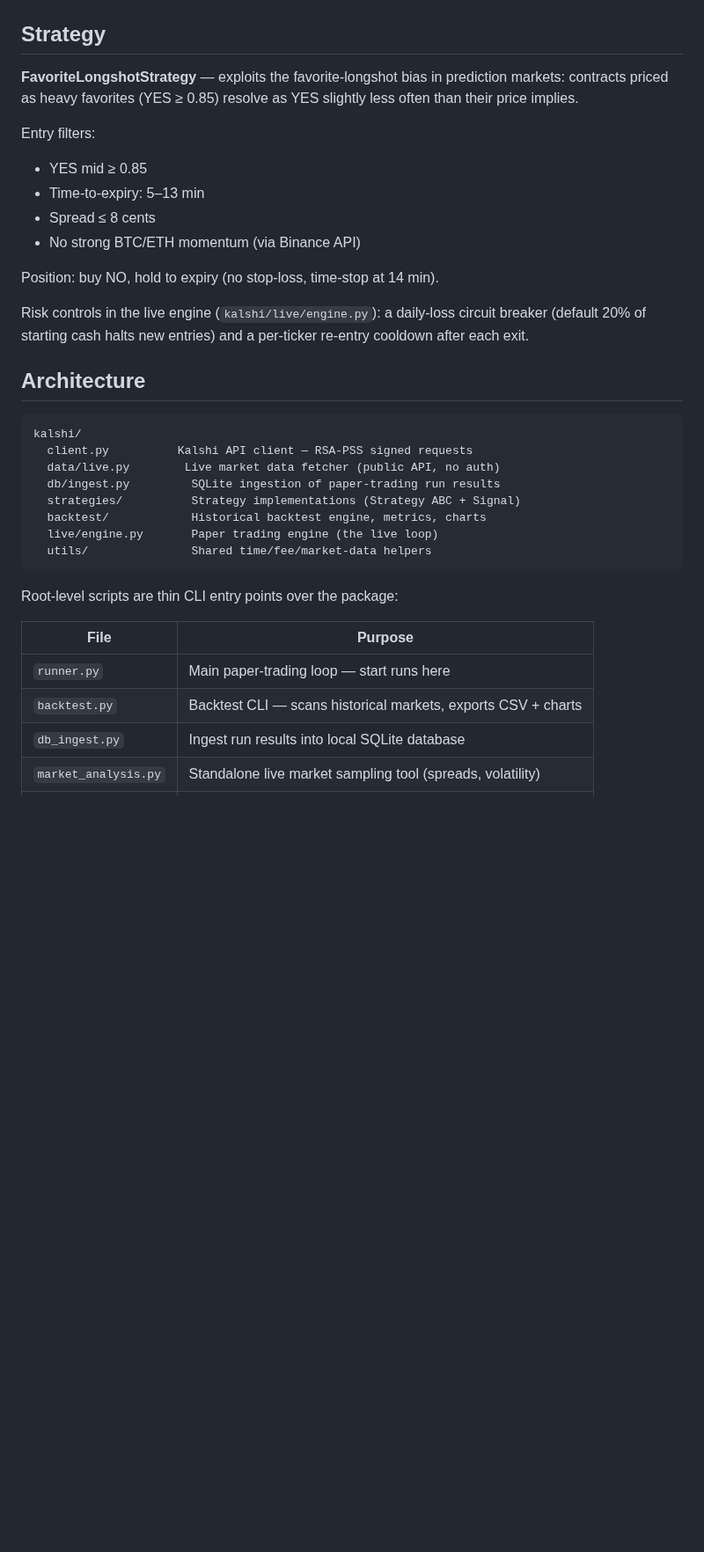
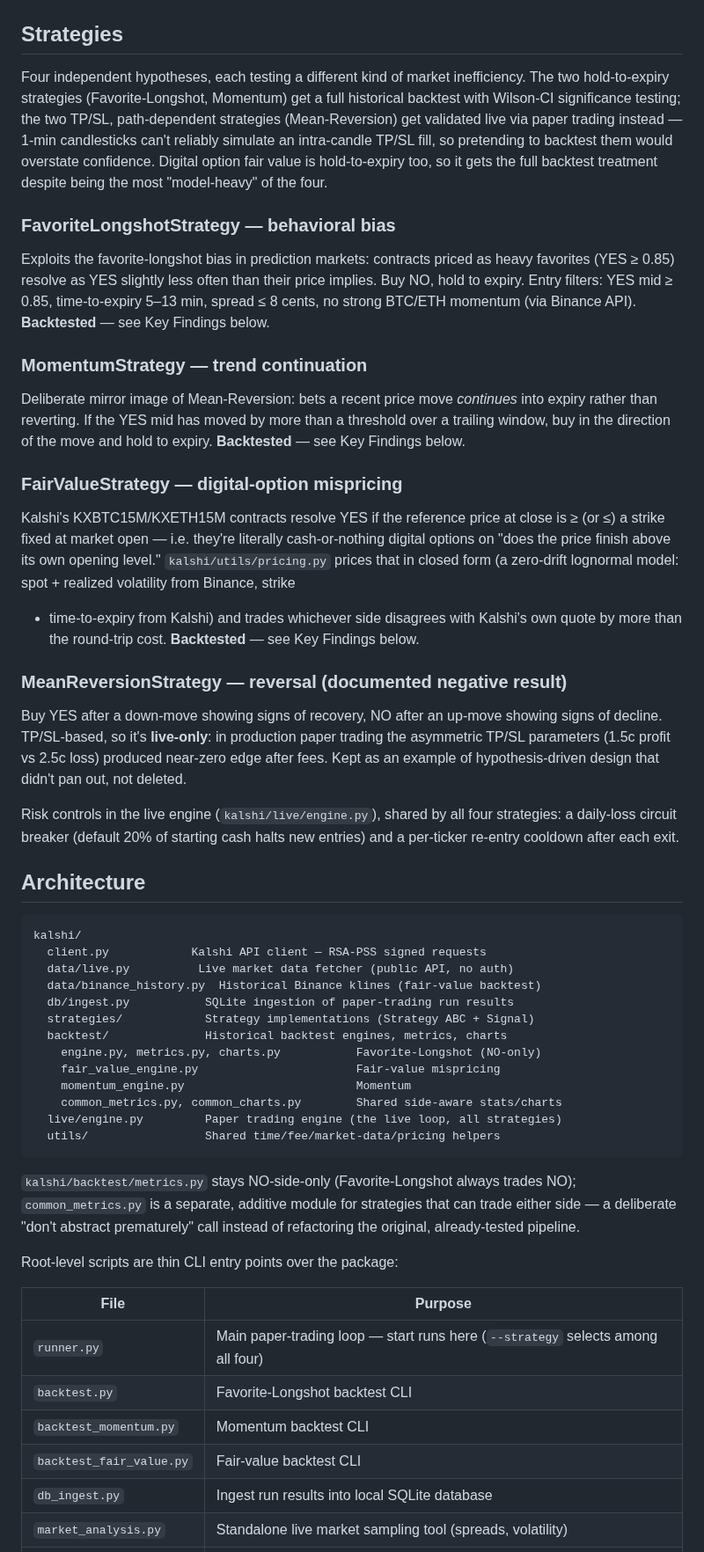
Before and after one commit to simonziervogel/trading-bot, a Markdown page: README.md, the part around one of its changes. Shown at 88% size. Rendered like a GitHub page; blank space fills up the shorter version.

Commit message:
Document momentum and fair-value strategies, update charts
README now covers all four strategies (including the two new backtested
ones) and reports their production-data findings: momentum shows no
overall edge but a borderline-significant one on the NO side; fair-value
shows a highly significant edge specifically when the model says Kalshi
overprices YES (z=4.88, N=120), the standout finding of this batch,
though both need a held-out test split before being trusted further.

Regenerated all three equity charts with the corrected PnL formula.

````diff
--- a/README.md
+++ b/README.md
@@ -6,41 +6,82 @@ Trades are **simulated** — no real orders are placed. All fills use live produ
 
 ![Bucket analysis](docs/images/backtest_buckets.png)
 
-## Strategy
+## Strategies
 
-**FavoriteLongshotStrategy** — exploits the favorite-longshot bias in prediction markets: contracts priced as heavy favorites (YES ≥ 0.85) resolve as YES slightly less often than their price implies.
+Four independent hypotheses, each testing a different kind of market inefficiency.
+The two hold-to-expiry strategies (Favorite-Longshot, Momentum) get a full
+historical backtest with Wilson-CI significance testing; the two TP/SL,
+path-dependent strategies (Mean-Reversion) get validated live via paper
+trading instead — 1-min candlesticks can't reliably simulate an intra-candle
+TP/SL fill, so pretending to backtest them would overstate confidence. Digital
+option fair value is hold-to-expiry too, so it gets the full backtest
+treatment despite being the most "model-heavy" of the four.
 
-Entry filters:
-- YES mid ≥ 0.85
-- Time-to-expiry: 5–13 min
-- Spread ≤ 8 cents
-- No strong BTC/ETH momentum (via Binance API)
+### FavoriteLongshotStrategy — behavioral bias
+Exploits the favorite-longshot bias in prediction markets: contracts priced as
+heavy favorites (YES ≥ 0.85) resolve as YES slightly less often than their
+price implies. Buy NO, hold to expiry. Entry filters: YES mid ≥ 0.85,
+time-to-expiry 5–13 min, spread ≤ 8 cents, no strong BTC/ETH momentum (via
+Binance API). **Backtested** — see Key Findings below.
 
-Position: buy NO, hold to expiry (no stop-loss, time-stop at 14 min).
+### MomentumStrategy — trend continuation
+Deliberate mirror image of Mean-Reversion: bets a recent price move
+*continues* into expiry rather than reverting. If the YES mid has moved by
+more than a threshold over a trailing window, buy in the direction of the
+move and hold to expiry. **Backtested** — see Key Findings below.
 
-Risk controls in the live engine (`kalshi/live/engine.py`): a daily-loss circuit
-breaker (default 20% of starting cash halts new entries) and a per-ticker
-re-entry cooldown after each exit.
+### FairValueStrategy — digital-option mispricing
+Kalshi's KXBTC15M/KXETH15M contracts resolve YES if the reference price at
+close is ≥ (or ≤) a strike fixed at market open — i.e. they're literally
+cash-or-nothing digital options on "does the price finish above its own
+opening level." `kalshi/utils/pricing.py` prices that in closed form (a
+zero-drift lognormal model: spot + realized volatility from Binance, strike
++ time-to-expiry from Kalshi) and trades whichever side disagrees with
+Kalshi's own quote by more than the round-trip cost. **Backtested** — see Key
+Findings below.
+
+### MeanReversionStrategy — reversal (documented negative result)
+Buy YES after a down-move showing signs of recovery, NO after an up-move
+showing signs of decline. TP/SL-based, so it's **live-only**: in production
+paper trading the asymmetric TP/SL parameters (1.5c profit vs 2.5c loss)
+produced near-zero edge after fees. Kept as an example of hypothesis-driven
+design that didn't pan out, not deleted.
+
+Risk controls in the live engine (`kalshi/live/engine.py`), shared by all four
+strategies: a daily-loss circuit breaker (default 20% of starting cash halts
+new entries) and a per-ticker re-entry cooldown after each exit.
 
 ## Architecture
 
 ```
 kalshi/
-  client.py          Kalshi API client — RSA-PSS signed requests
-  data/live.py        Live market data fetcher (public API, no auth)
-  db/ingest.py         SQLite ingestion of paper-trading run results
-  strategies/          Strategy implementations (Strategy ABC + Signal)
-  backtest/            Historical backtest engine, metrics, charts
-  live/engine.py       Paper trading engine (the live loop)
-  utils/               Shared time/fee/market-data helpers
+  client.py            Kalshi API client — RSA-PSS signed requests
+  data/live.py          Live market data fetcher (public API, no auth)
+  data/binance_history.py  Historical Binance klines (fair-value backtest)
+  db/ingest.py           SQLite ingestion of paper-trading run results
+  strategies/            Strategy implementations (Strategy ABC + Signal)
+  backtest/              Historical backtest engines, metrics, charts
+    engine.py, metrics.py, charts.py           Favorite-Longshot (NO-only)
+    fair_value_engine.py                       Fair-value mispricing
+    momentum_engine.py                         Momentum
+    common_metrics.py, common_charts.py        Shared side-aware stats/charts
+  live/engine.py         Paper trading engine (the live loop, all strategies)
+  utils/                 Shared time/fee/market-data/pricing helpers
 ```
+
+`kalshi/backtest/metrics.py` stays NO-side-only (Favorite-Longshot always
+trades NO); `common_metrics.py` is a separate, additive module for strategies
+that can trade either side — a deliberate "don't abstract prematurely" call
+instead of refactoring the original, already-tested pipeline.
 
 Root-level scripts are thin CLI entry points over the package:
 
 | File | Purpose |
 |------|---------|
-| `runner.py` | Main paper-trading loop — start runs here |
-| `backtest.py` | Backtest CLI — scans historical markets, exports CSV + charts |
+| `runner.py` | Main paper-trading loop — start runs here (`--strategy` selects among all four) |
+| `backtest.py` | Favorite-Longshot backtest CLI |
+| `backtest_momentum.py` | Momentum backtest CLI |
+| `backtest_fair_value.py` | Fair-value backtest CLI |
 | `db_ingest.py` | Ingest run results into local SQLite database |
 | `market_analysis.py` | Standalone live market sampling tool (spreads, volatility) |
 | `run_daily.bat` | Windows scheduled task script (runs daily at 15:30) |
````
Also changed, not shown: other parts of README.md (+34 -2 lines), docs/images/backtest_equity.png, docs/images/fair_value_equity.png (added), docs/images/momentum_equity.png (added).
